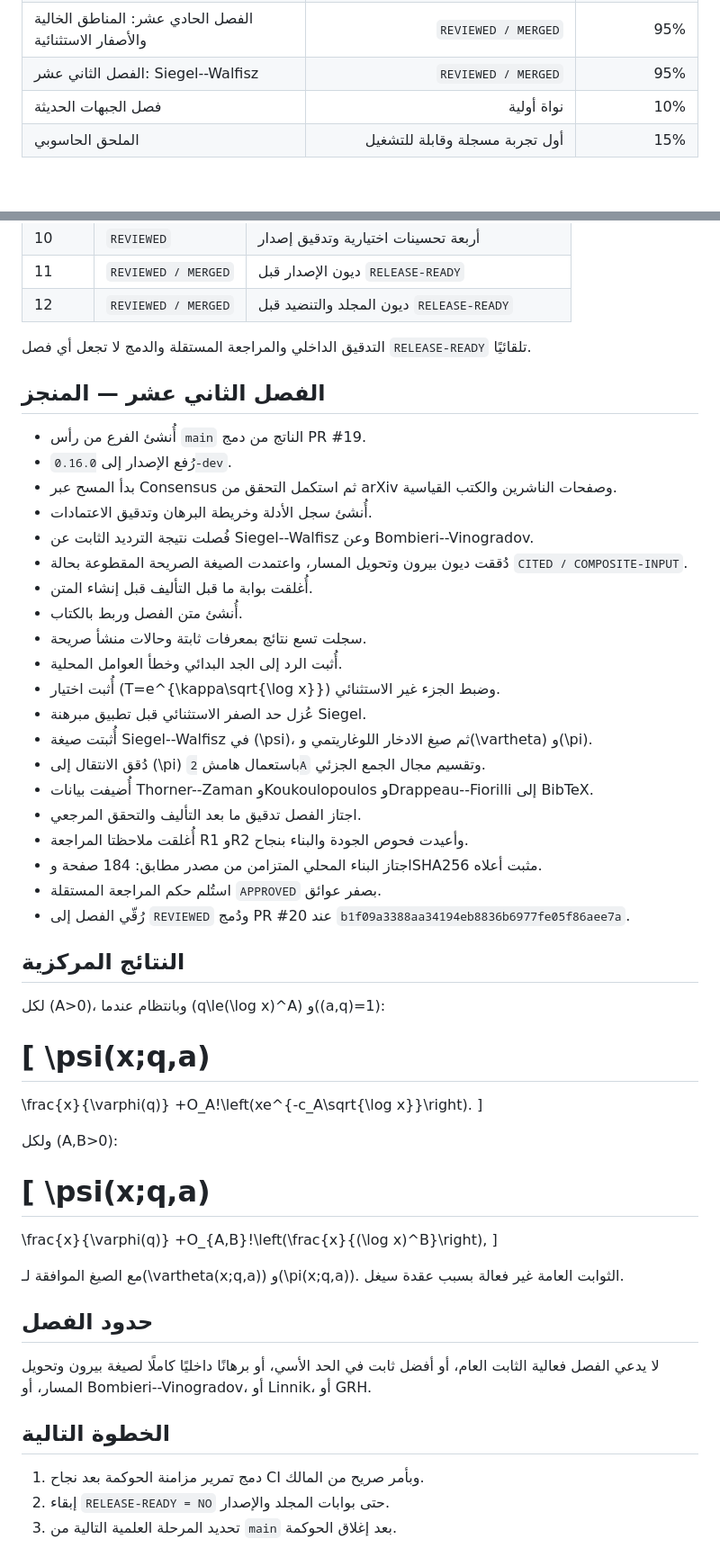
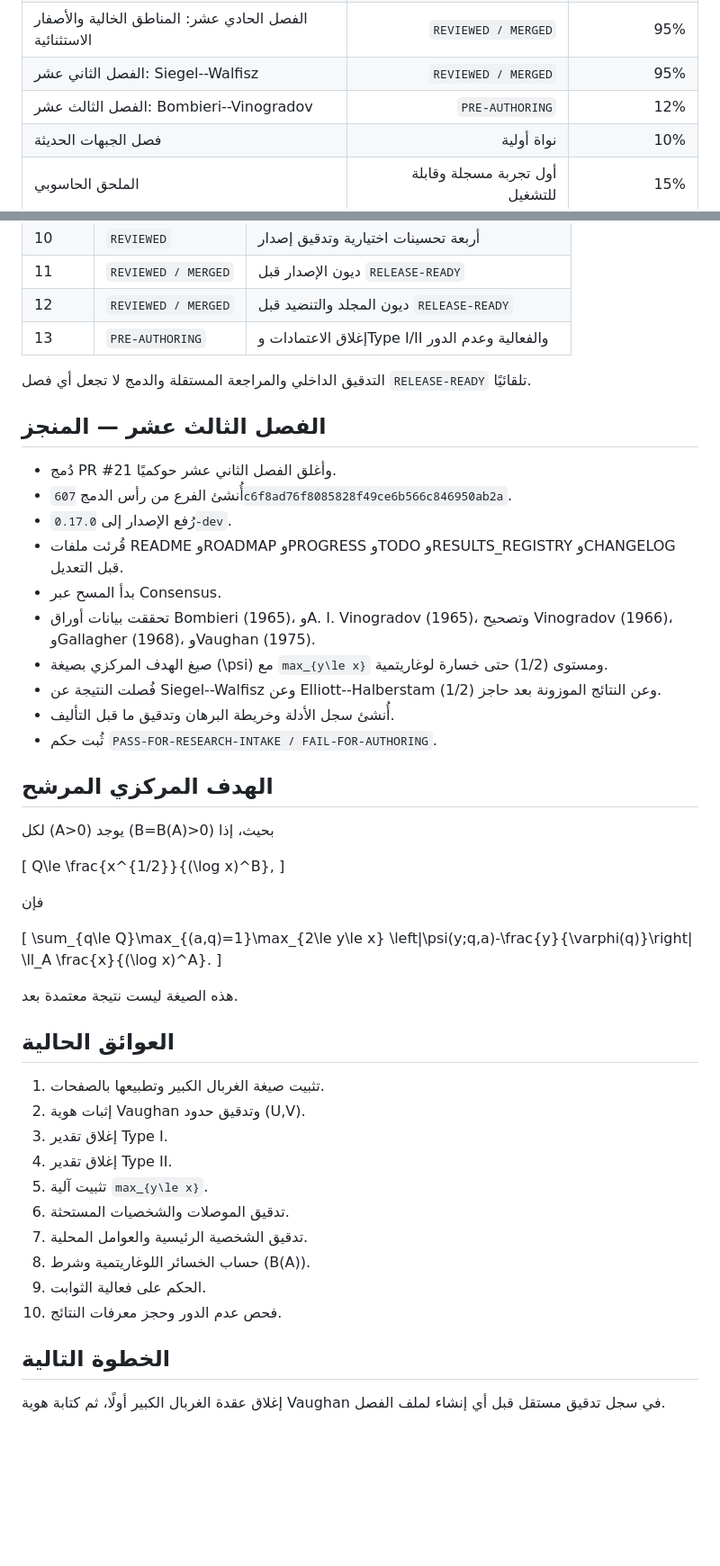
Before and after one commit to mesuef1974/analytic-number-theory-encyclopedia-ar, a Markdown page: docs/PROGRESS.md, 2 parts joined by grey strips. Shown at 90% size. Drawn GitHub-style; blank space fills up the shorter version.

Commit message:
docs(progress): open Chapter 13 pre-authoring phase

```diff
--- a/docs/PROGRESS.md
+++ b/docs/PROGRESS.md
@@ -68,6 +66,7 @@ GOVERNANCE-MERGE    = 9d02c583d416053550d22dfd7acc44d9c264a02c
 | الفصل العاشر: PNT في المتتاليات الحسابية | `REVIEWED` | 94% |
 | الفصل الحادي عشر: المناطق الخالية والأصفار الاستثنائية | `REVIEWED / MERGED` | 95% |
 | الفصل الثاني عشر: Siegel--Walfisz | `REVIEWED / MERGED` | 95% |
+| الفصل الثالث عشر: Bombieri--Vinogradov | `PRE-AUTHORING` | 12% |
 | فصل الجبهات الحديثة | نواة أولية | 10% |
 | الملحق الحاسوبي | أول تجربة مسجلة وقابلة للتشغيل | 15% |
 
@@ -87,60 +86,54 @@ GOVERNANCE-MERGE    = 9d02c583d416053550d22dfd7acc44d9c264a02c
 | 10 | `REVIEWED` | أربعة تحسينات اختيارية وتدقيق إصدار |
 | 11 | `REVIEWED / MERGED` | ديون الإصدار قبل `RELEASE-READY` |
 | 12 | `REVIEWED / MERGED` | ديون المجلد والتنضيد قبل `RELEASE-READY` |
+| 13 | `PRE-AUTHORING` | إغلاق الاعتمادات وType I/II والفعالية وعدم الدور |
 
 التدقيق الداخلي والمراجعة المستقلة والدمج لا تجعل أي فصل `RELEASE-READY` تلقائيًا.
 
-## الفصل الثاني عشر — المنجز
+## الفصل الثالث عشر — المنجز
 
-- أُنشئ الفرع من رأس `main` الناتج من دمج PR #19.
-- رُفع الإصدار إلى `0.16.0-dev`.
-- بدأ المسح عبر Consensus ثم استكمل التحقق من arXiv وصفحات الناشرين والكتب القياسية.
-- أُنشئ سجل الأدلة وخريطة البرهان وتدقيق الاعتمادات.
-- فُصلت نتيجة الترديد الثابت عن Siegel--Walfisz وعن Bombieri--Vinogradov.
-- دُققت ديون بيرون وتحويل المسار، واعتمدت الصيغة الصريحة المقطوعة بحالة `CITED / COMPOSITE-INPUT`.
-- أُغلقت بوابة ما قبل التأليف قبل إنشاء المتن.
-- أُنشئ متن الفصل وربط بالكتاب.
-- سجلت تسع نتائج بمعرفات ثابتة وحالات منشأ صريحة.
-- أُثبت الرد إلى الجد البدائي وخطأ العوامل المحلية.
-- أُثبت اختيار \(T=e^{\kappa\sqrt{\log x}}\) وضبط الجزء غير الاستثنائي.
-- عُزل حد الصفر الاستثنائي قبل تطبيق مبرهنة Siegel.
-- أُثبتت صيغة Siegel--Walfisz في \(\psi\)، ثم صيغ الادخار اللوغاريتمي و\(\vartheta\) و\(\pi\).
-- دُقق الانتقال إلى \(\pi\) باستعمال هامش `2A` وتقسيم مجال الجمع الجزئي.
-- أُضيفت بيانات Thorner--Zaman وKoukoulopoulos وDrappeau--Fiorilli إلى BibTeX.
-- اجتاز الفصل تدقيق ما بعد التأليف والتحقق المرجعي.
-- أُغلقت ملاحظتا المراجعة R1 وR2 وأعيدت فحوص الجودة والبناء بنجاح.
-- اجتاز البناء المحلي المتزامن من مصدر مطابق: 184 صفحة وSHA256 مثبت أعلاه.
-- استُلم حكم المراجعة المستقلة `APPROVED` بصفر عوائق.
-- رُقّي الفصل إلى `REVIEWED` ودُمج PR #20 عند `b1f09a3388aa34194eb8836b6977fe05f86aee7a`.
+- دُمج PR #21 وأغلق الفصل الثاني عشر حوكميًا.
+- أُنشئ الفرع من رأس الدمج `607c6f8ad76f8085828f49ce6b566c846950ab2a`.
+- رُفع الإصدار إلى `0.17.0-dev`.
+- قُرئت ملفات README وROADMAP وPROGRESS وTODO وRESULTS_REGISTRY وCHANGELOG قبل التعديل.
+- بدأ المسح عبر Consensus.
+- تحققت بيانات أوراق Bombieri (1965)، وA. I. Vinogradov (1965)، وتصحيح Vinogradov (1966)، وGallagher (1968)، وVaughan (1975).
+- صيغ الهدف المركزي بصيغة \(\psi\) مع `max_{y\le x}` ومستوى \(1/2\) حتى خسارة لوغاريتمية.
+- فُصلت النتيجة عن Siegel--Walfisz وعن Elliott--Halberstam وعن النتائج الموزونة بعد حاجز \(1/2\).
+- أُنشئ سجل الأدلة وخريطة البرهان وتدقيق ما قبل التأليف.
+- ثُبت حكم `PASS-FOR-RESEARCH-INTAKE / FAIL-FOR-AUTHORING`.
 
-## النتائج المركزية
+## الهدف المركزي المرشح
 
-لكل \(A>0\)، وبانتظام عندما \(q\le(\log x)^A\) و\((a,q)=1\):
+لكل \(A>0\) يوجد \(B=B(A)>0\) بحيث، إذا
 
 \[
-\psi(x;q,a)
-=
-\frac{x}{\varphi(q)}
-+O_A\!\left(xe^{-c_A\sqrt{\log x}}\right).
+Q\le \frac{x^{1/2}}{(\log x)^B},
 \]
 
-ولكل \(A,B>0\):
+فإن
 
 \[
-\psi(x;q,a)
-=
-\frac{x}{\varphi(q)}
-+O_{A,B}\!\left(\frac{x}{(\log x)^B}\right),
+\sum_{q\le Q}\max_{(a,q)=1}\max_{2\le y\le x}
+\left|\psi(y;q,a)-\frac{y}{\varphi(q)}\right|
+\ll_A \frac{x}{(\log x)^A}.
 \]
 
-مع الصيغ الموافقة لـ\(\vartheta(x;q,a)\) و\(\pi(x;q,a)\). الثوابت العامة غير فعالة بسبب عقدة سيغل.
+هذه الصيغة ليست نتيجة معتمدة بعد.
 
-## حدود الفصل
+## العوائق الحالية
 
-لا يدعي الفصل فعالية الثابت العام، أو أفضل ثابت في الحد الأسي، أو برهانًا داخليًا كاملًا لصيغة بيرون وتحويل المسار، أو Bombieri--Vinogradov، أو Linnik، أو GRH.
+1. تثبيت صيغة الغربال الكبير وتطبيعها بالصفحات.
+2. إثبات هوية Vaughan وتدقيق حدود \(U,V\).
+3. إغلاق تقدير Type I.
+4. إغلاق تقدير Type II.
+5. تثبيت آلية `max_{y\le x}`.
+6. تدقيق الموصلات والشخصيات المستحثة.
+7. تدقيق الشخصية الرئيسية والعوامل المحلية.
+8. حساب الخسائر اللوغاريتمية وشرط \(B(A)\).
+9. الحكم على فعالية الثوابت.
+10. فحص عدم الدور وحجز معرفات النتائج.
 
 ## الخطوة التالية
 
-1. دمج تمرير مزامنة الحوكمة بعد نجاح CI وبأمر صريح من المالك.
-2. إبقاء `RELEASE-READY = NO` حتى بوابات المجلد والإصدار.
-3. تحديد المرحلة العلمية التالية من `main` بعد إغلاق الحوكمة.
+إغلاق عقدة الغربال الكبير أولًا، ثم كتابة هوية Vaughan في سجل تدقيق مستقل قبل أي إنشاء لملف الفصل.
```
Also changed, not shown: other parts of docs/PROGRESS.md (+33 -35 lines).
